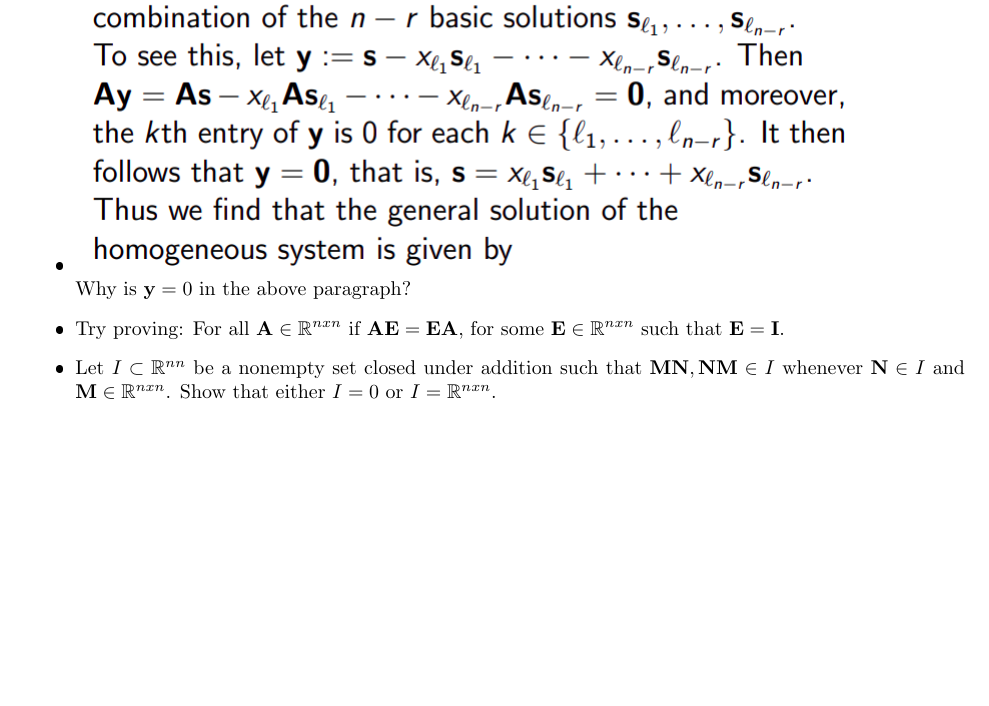
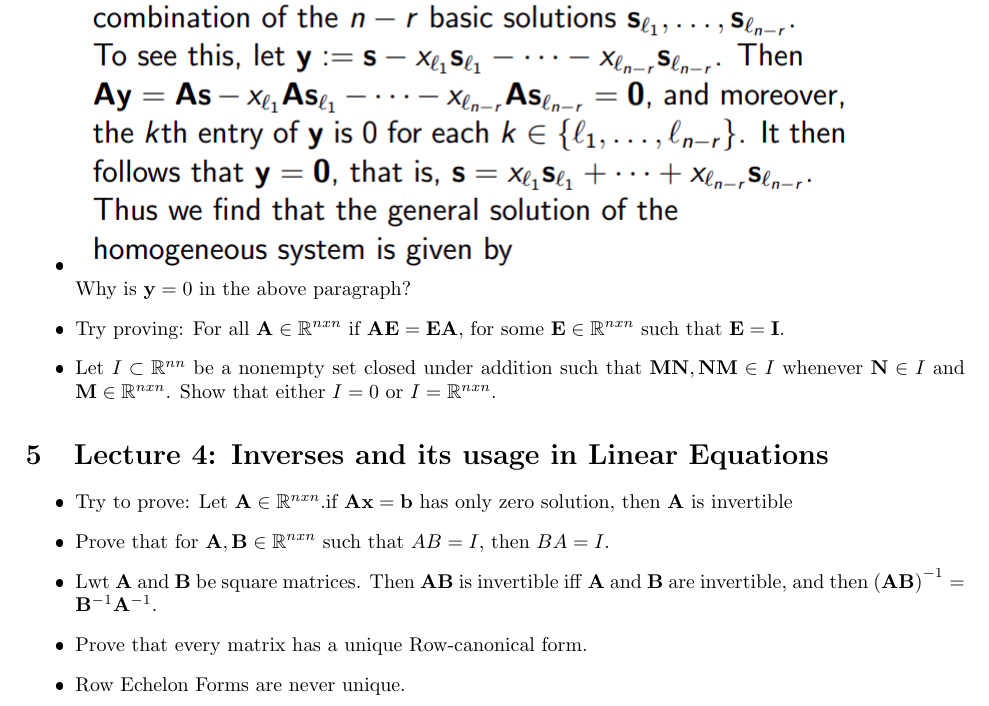
Before and after one commit to thevaliantthird/Spring-Semester-2021-IIT-B-Notes, a LaTeX document (MA106/main.tex): part of page 2 of 2, cut so that both start at the same text, the shorter picture padded with empty space. The pictures show the PDF file MA106/main.pdf that the author committed with the source.

Commit message:
Maths class on 15 March,2021 updated

```diff
--- a/MA106/main.tex
+++ b/MA106/main.tex
@@ -65,7 +65,15 @@ Let $\mathbf{A} \in \mathbb{R}^{9x4}$ and $\mathbf{B} \in \mathbb{R}^{7x3}$. Is
   \item Try proving: For all $\mathbf{A} \in \mathbb{R}^{nxn}$ if  $\mathbf{AE=EA}$, for some $\mathbf{E} \in \mathbb{R}^{nxn}$
   such that $\mathbf{E = I}$.
   \item Let $I \subset \mathbb{R}^{n × n}$ be a nonempty set closed under addition such that $\mathbf{MN, NM} \in I $ whenever $\mathbf{N} \in I$ and $\mathbf{M} \in \mathbb{R}^{nxn}$. Show that either $I = 0$ or $I = \mathbb{R}^{nxn}$.
-  \item
+  \end{itemize}
+\section {Lecture 4: Inverses and its usage in Linear Equations}
+\begin{itemize}
+  \item Try to prove: Let $\mathbf{A} \in \mathbb{R}^{nxn}.$if $\mathbf{Ax = b}$ has only zero solution, then $\mathbf{A}$ is invertible
+  \item Prove that for $\mathbf{A, B} \in \mathbb{R}^{nxn}$ such that $AB = I$, then $BA = I$.
+  \item Lwt \textbf{A} and \textbf{B} be square matrices. Then \textbf{AB} is invertible iff \textbf{A} and \textbf{B} are invertible, and then $\mathbf{(AB)}^{-1} = \mathbf{B}^{-1}\mathbf{A}^{-1}.$
+
+  \item Prove that every matrix has a unique Row-canonical form.
+  \item Row Echelon Forms are never unique.
 
 \end{itemize}
 \end{document}
```
Also changed, not shown: MA106/main.pdf, 3 other files.
